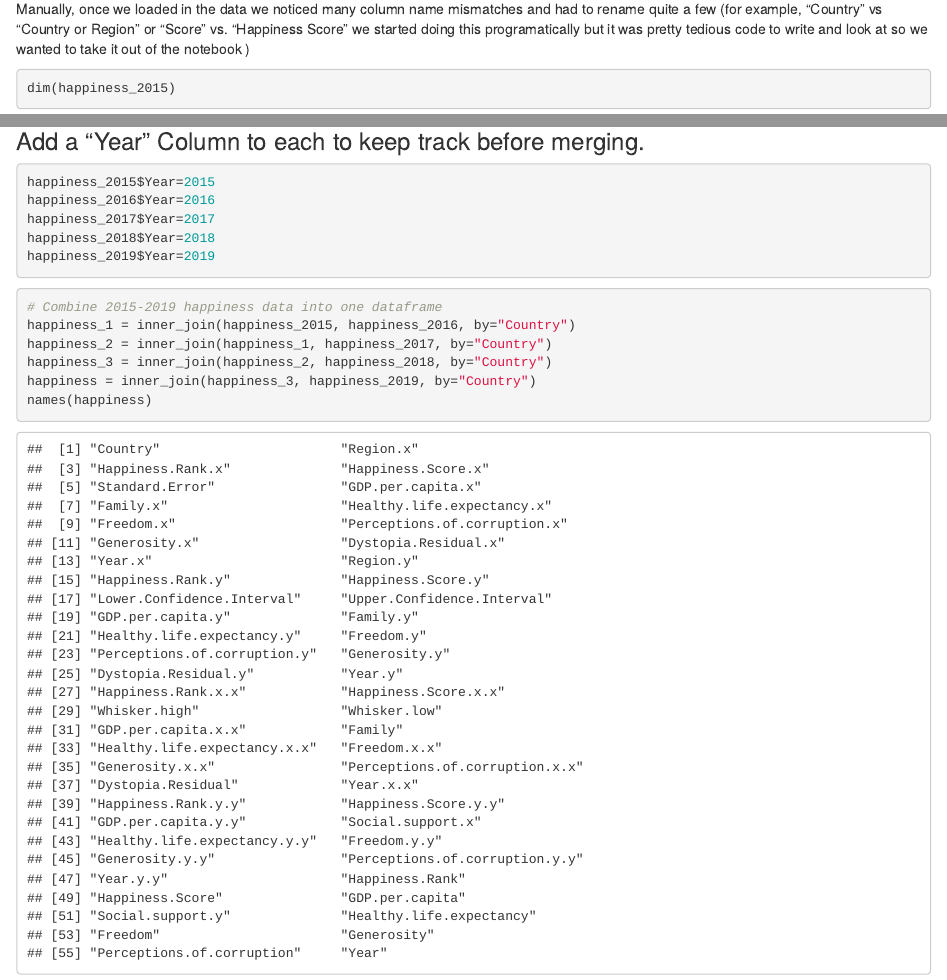
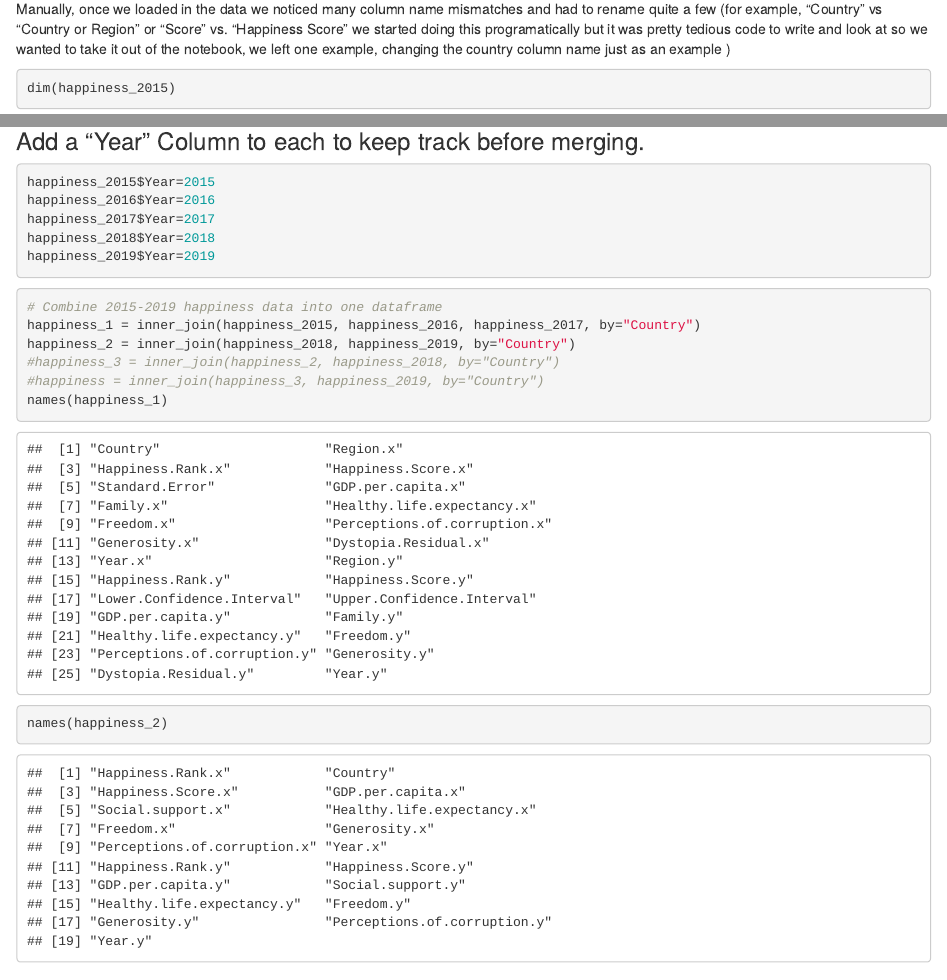
Before and after one commit to dyokelson/670Project, an R Markdown document (rnotebook.Rmd): the page in a window 1100 px wide, from 1120 px down, and a second part further down, joined at a grey line. Rendered offline with R 4.5, knitr and Pandoc, with nearby package versions; some code elsewhere in the file could not run offline.

Commit message:
finally got all the data merged

````diff
--- a/rnotebook.Rmd
+++ b/rnotebook.Rmd
@@ -45,7 +45,7 @@ covid2020 <- read.csv("data/owid-covid-data.csv",header=T,na.strings="?")
 # covid2020_filtered <- read_excel("Documents/2021spring/670 Data Science/project/covid2020-filtered.xlsx")
 ```
 
-Manually, once we loaded in the data we noticed many column name mismatches and had to rename quite a few (for example, "Country" vs "Country or Region" or "Score" vs. "Happiness Score" we started doing this programatically but it was pretty tedious code to write and look at so we wanted to take it out of the notebook )
+Manually, once we loaded in the data we noticed many column name mismatches and had to rename quite a few (for example, "Country" vs "Country or Region" or "Score" vs. "Happiness Score" we started doing this programatically but it was pretty tedious code to write and look at so we wanted to take it out of the notebook, we left one example, changing the country column name just as an example )
 ```{r}
 dim(happiness_2015)
 names(happiness_2015)
@@ -78,9 +78,10 @@ happiness_2019$Year=2019
 
 ```{r}
 # Combine 2015-2019 happiness data into one dataframe
-happiness_1 = inner_join(happiness_2015, happiness_2016, by="Country")
-happiness_2 = inner_join(happiness_1, happiness_2017, by="Country")
-happiness_3 = inner_join(happiness_2, happiness_2018, by="Country")
-happiness = inner_join(happiness_3, happiness_2019, by="Country")
-names(happiness)
+happiness_1 = inner_join(happiness_2015, happiness_2016, happiness_2017, by="Country")
+happiness_2 = inner_join(happiness_2018, happiness_2019, by="Country")
+#happiness_3 = inner_join(happiness_2, happiness_2018, by="Country")
+#happiness = inner_join(happiness_3, happiness_2019, by="Country")
+names(happiness_1)
+names(happiness_2)
 ```
````
Also changed, not shown: rnotebook.nb.html.
